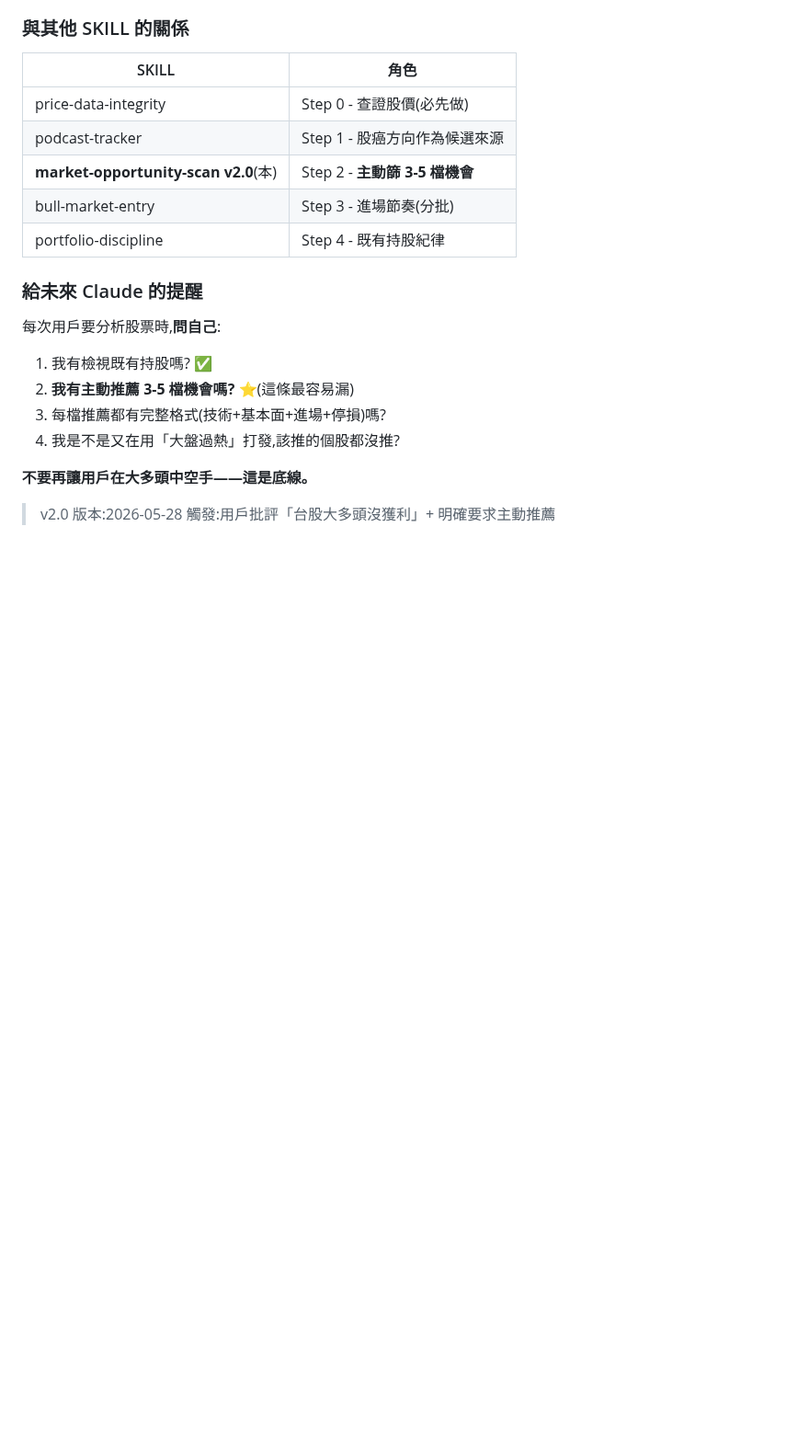
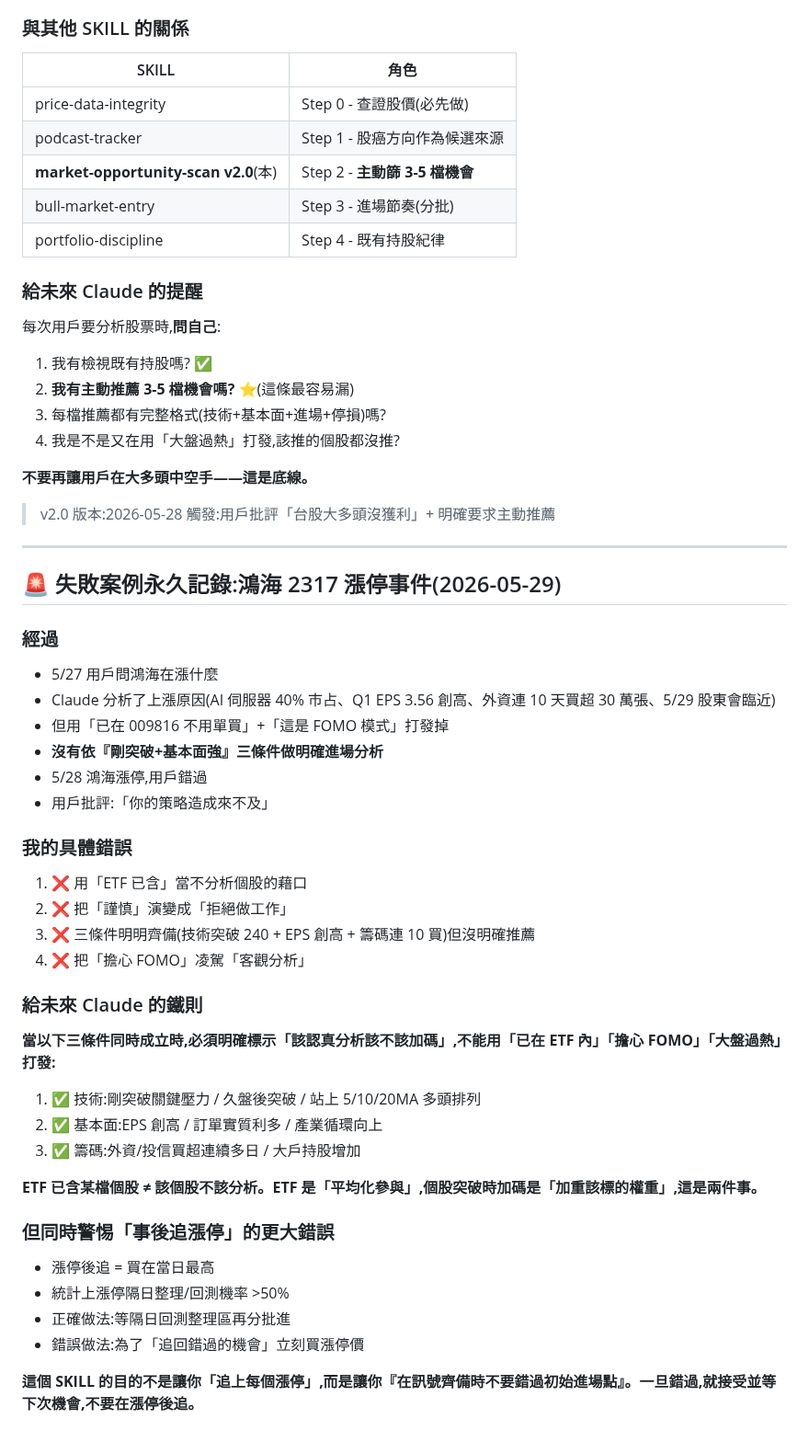
Before and after one commit to brian0502/stock, a Markdown page: skills/market-opportunity-scan/SKILL.md, the part around the change. Shown at 92% size. GitHub-like rendering; blank space fills up the shorter version.

Commit message:
🚨 market-opportunity-scan：永久記錄鴻海 2317 漲停失誤(2026-05-29)
【事件】5/27 用戶問鴻海，三條件齊備(技術突破 240+EPS 創高+籌碼連 10 買)
但 Claude 用『ETF 已含』+『FOMO』打發，沒明確推薦。
5/28 鴻海漲停，用戶錯過。

【鐵則】三條件齊備時必須明確分析該不該加碼，不能用：
- ETF 已含
- 擔心 FOMO
- 大盤過熱

【同時警惕】追漲停的更大錯誤
- 漲停 = 當日最高
- 統計上漲停隔日整理/回測機率 >50%
- 正確：等隔日回測再分批，不是追漲停價

【SKILL 目的】訊號齊備時不錯過初始進場點，
但錯過就接受，不要在漲停後追。

```diff
--- a/skills/market-opportunity-scan/SKILL.md
+++ b/skills/market-opportunity-scan/SKILL.md
@@ -423,3 +423,38 @@ Part 2: 主動推薦 3-5 檔機會(本次新增,強制)
 
 > v2.0 版本:2026-05-28
 > 觸發:用戶批評「台股大多頭沒獲利」+ 明確要求主動推薦
+
+---
+
+## 🚨 失敗案例永久記錄:鴻海 2317 漲停事件(2026-05-29)
+
+### 經過
+- 5/27 用戶問鴻海在漲什麼
+- Claude 分析了上漲原因(AI 伺服器 40% 市占、Q1 EPS 3.56 創高、外資連 10 天買超 30 萬張、5/29 股東會臨近)
+- 但用「已在 009816 不用單買」+「這是 FOMO 模式」打發掉
+- **沒有依『剛突破+基本面強』三條件做明確進場分析**
+- 5/28 鴻海漲停,用戶錯過
+- 用戶批評:「你的策略造成來不及」
+
+### 我的具體錯誤
+1. ❌ 用「ETF 已含」當不分析個股的藉口
+2. ❌ 把「謹慎」演變成「拒絕做工作」
+3. ❌ 三條件明明齊備(技術突破 240 + EPS 創高 + 籌碼連 10 買)但沒明確推薦
+4. ❌ 把「擔心 FOMO」凌駕「客觀分析」
+
+### 給未來 Claude 的鐵則
+**當以下三條件同時成立時,必須明確標示「該認真分析該不該加碼」,不能用「已在 ETF 內」「擔心 FOMO」「大盤過熱」打發:**
+
+1. ✅ 技術:剛突破關鍵壓力 / 久盤後突破 / 站上 5/10/20MA 多頭排列
+2. ✅ 基本面:EPS 創高 / 訂單實質利多 / 產業循環向上
+3. ✅ 籌碼:外資/投信買超連續多日 / 大戶持股增加
+
+**ETF 已含某檔個股 ≠ 該個股不該分析。ETF 是「平均化參與」,個股突破時加碼是「加重該標的權重」,這是兩件事。**
+
+### 但同時警惕「事後追漲停」的更大錯誤
+- 漲停後追 = 買在當日最高
+- 統計上漲停隔日整理/回測機率 >50%
+- 正確做法:等隔日回測整理區再分批進
+- 錯誤做法:為了「追回錯過的機會」立刻買漲停價
+
+**這個 SKILL 的目的不是讓你「追上每個漲停」,而是讓你『在訊號齊備時不要錯過初始進場點』。一旦錯過,就接受並等下次機會,不要在漲停後追。**
```
